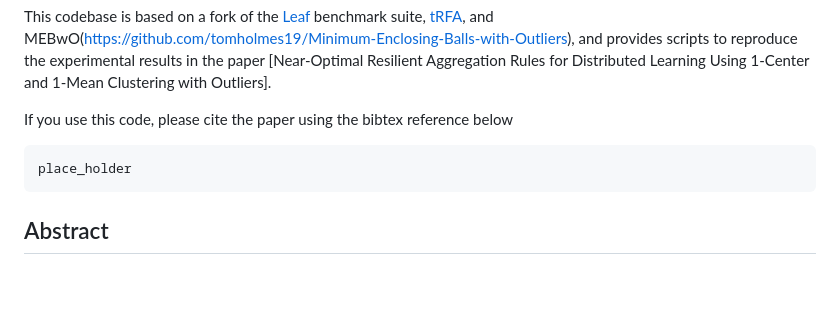
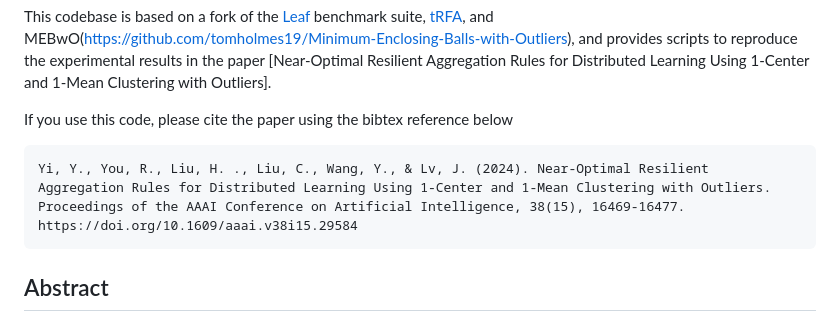
Before and after one commit to jerry907/AAAI24-RASHB, a Markdown page: README.md, the part around the change. Drawn GitHub-style; blank space fills up the shorter version.

````diff
--- a/README.md
+++ b/README.md
@@ -6,7 +6,7 @@ Learning Using 1-Center and 1-Mean Clustering with Outliers].
 If you use this code, please cite the paper using the bibtex reference below
 
 ```
-place_holder
+Yi, Y., You, R., Liu, H. ., Liu, C., Wang, Y., & Lv, J. (2024). Near-Optimal Resilient Aggregation Rules for Distributed Learning Using 1-Center and 1-Mean Clustering with Outliers. Proceedings of the AAAI Conference on Artificial Intelligence, 38(15), 16469-16477. https://doi.org/10.1609/aaai.v38i15.29584
 ```
 
 Abstract
````
